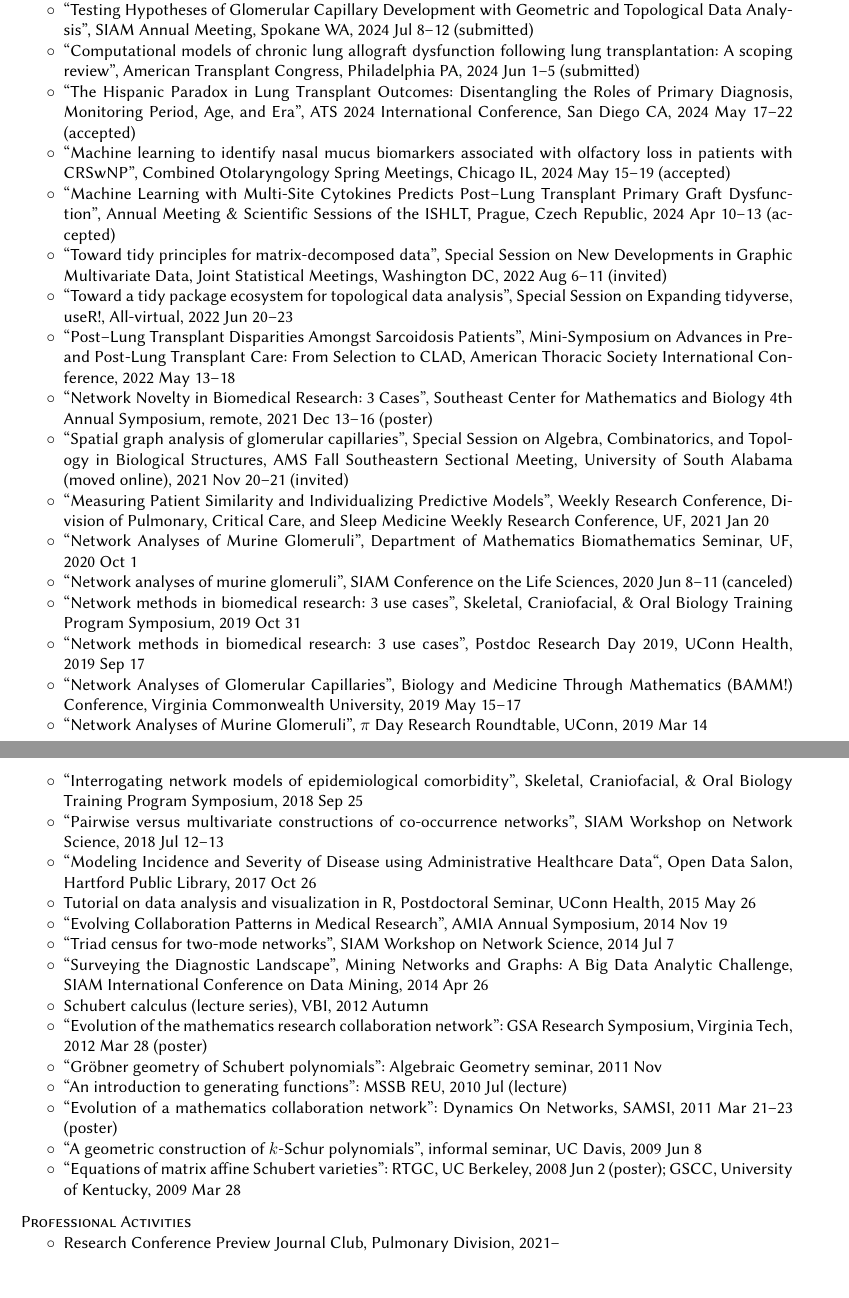
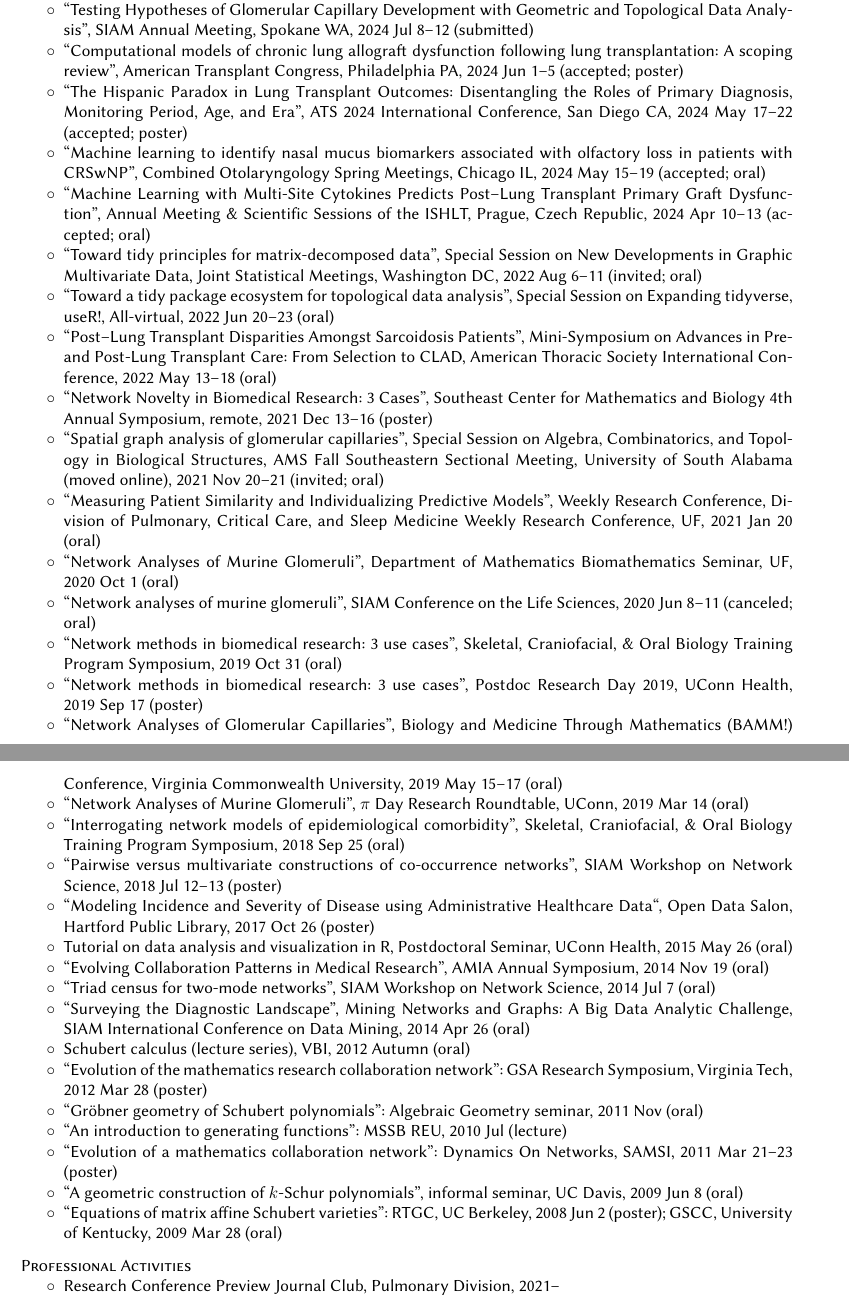
Before and after one commit to corybrunson/brunson-cv, a LaTeX CV (brunson-cv.tex): two parts of pages 5 and 6 of 6, joined at a grey line, cut so that both start at the same text, the shorter picture padded with empty space. Compiled offline with pdfLaTeX.

Commit message:
note presentation types + acceptance at atc2024

```diff
--- a/brunson-cv.tex
+++ b/brunson-cv.tex
@@ -440,61 +440,61 @@ From work by Paul M. Magwene, {\tt\small latex-nihbiosketch}: A \LaTeX\ class im
 \item
 ``Testing Hypotheses of Glomerular Capillary Development with Geometric and Topological Data Analysis'', SIAM Annual Meeting, Spokane WA, 2024~Jul~8--12 (submitted)
 \item
-``Computational models of chronic lung allograft dysfunction following lung transplantation: A scoping review'', American Transplant Congress, Philadelphia PA, 2024~Jun~1--5 (submitted)
+``Computational models of chronic lung allograft dysfunction following lung transplantation: A scoping review'', American Transplant Congress, Philadelphia PA, 2024~Jun~1--5 (accepted; poster)
 \item
-``The Hispanic Paradox in Lung Transplant Outcomes: Disentangling the Roles of Primary Diagnosis, Monitoring Period, Age, and Era'', ATS 2024 International Conference, San Diego CA, 2024~May~17--22 (accepted)
+``The Hispanic Paradox in Lung Transplant Outcomes: Disentangling the Roles of Primary Diagnosis, Monitoring Period, Age, and Era'', ATS 2024 International Conference, San Diego CA, 2024~May~17--22 (accepted; poster)
 \item
-``Machine learning to identify nasal mucus biomarkers associated with olfactory loss in patients with CRSwNP'', Combined Otolaryngology Spring Meetings, Chicago IL, 2024~May~15--19 (accepted)
+``Machine learning to identify nasal mucus biomarkers associated with olfactory loss in patients with CRSwNP'', Combined Otolaryngology Spring Meetings, Chicago IL, 2024~May~15--19 (accepted; oral)
 \item
-``Machine Learning with Multi-Site Cytokines Predicts Post--Lung Transplant Primary Graft Dysfunction'', Annual Meeting \& Scientific Sessions of the ISHLT, Prague, Czech Republic, 2024~Apr~10--13 (accepted)
+``Machine Learning with Multi-Site Cytokines Predicts Post--Lung Transplant Primary Graft Dysfunction'', Annual Meeting \& Scientific Sessions of the ISHLT, Prague, Czech Republic, 2024~Apr~10--13 (accepted; oral)
 %\item
-%``Machine learning and integer programming yield simple risk scores that can increase detection of severe alpha-1 antitrypsin deficiency'', College of Medicine Celebration of Research, Gainesville FL, 2024~Feb~12
+%``Machine learning and integer programming yield simple risk scores that can increase detection of severe alpha-1 antitrypsin deficiency'', College of Medicine Celebration of Research, Gainesville FL, 2024~Feb~12 (poster)
 %\item
-%``Computational models of chronic lung allograft dysfunction following lung transplantation: A scoping review'', Department of Medicine Celebration of Research, Gainesville FL, 2023~Oct~26
+%``Computational models of chronic lung allograft dysfunction following lung transplantation: A scoping review'', Department of Medicine Celebration of Research, Gainesville FL, 2023~Oct~26 (poster)
 %\item
-%``Efficient Modeling of Individualized COVID-19 Mortality Risk'', UF CTSI Learning Health System Research Day, Gainesville FL, 2023~Apr~10
+%``Efficient Modeling of Individualized COVID-19 Mortality Risk'', UF CTSI Learning Health System Research Day, Gainesville FL, 2023~Apr~10 (poster)
 %\item
-%``Efficient Modeling of Individualized COVID-19 Mortality Risk'', UF CTSI Research Day, Gainesville FL, 2023~Apr~14
+%``Efficient Modeling of Individualized COVID-19 Mortality Risk'', UF CTSI Research Day, Gainesville FL, 2023~Apr~14 (poster)
 %\item
 %``Adaptive Landmark Selection from Vectorized Patient Data of Varying Density'', AMIA Annual Symposium, Washington DC, 2022~Nov~5--9 (not accepted)
 %\item
 %``Domain-Informed and -Agnostic Patient Similarity Measures for Individualized Mortality Prediction'', AMIA Annual Symposium, Washington DC, 2022~Nov~5--9 (not accepted)
 \item
-``Toward tidy principles for matrix-decomposed data'', Special Session on New Developments in Graphic Multivariate Data, Joint Statistical Meetings, Washington DC, 2022~Aug~6--11 (invited)
+``Toward tidy principles for matrix-decomposed data'', Special Session on New Developments in Graphic Multivariate Data, Joint Statistical Meetings, Washington DC, 2022~Aug~6--11 (invited; oral)
 \item
-``Toward a tidy package ecosystem for topological data analysis'', Special Session on Expanding {\sffamily tidyverse}, useR!, All-virtual, 2022~Jun~20--23
+``Toward a tidy package ecosystem for topological data analysis'', Special Session on Expanding {\sffamily tidyverse}, useR!, All-virtual, 2022~Jun~20--23 (oral)
 \item
-``Post--Lung Transplant Disparities Amongst Sarcoidosis Patients'', Mini-Symposium on Advances in Pre- and Post-Lung Transplant Care: From Selection to CLAD, American Thoracic Society International Conference, 2022~May~13--18
+``Post--Lung Transplant Disparities Amongst Sarcoidosis Patients'', Mini-Symposium on Advances in Pre- and Post-Lung Transplant Care: From Selection to CLAD, American Thoracic Society International Conference, 2022~May~13--18 (oral)
 \item
 ``Network Novelty in Biomedical Research: 3 Cases'', Southeast Center for Mathematics and Biology 4th Annual Symposium, remote, 2021~Dec~13--16 (poster)
 \item
-``Spatial graph analysis of glomerular capillaries'', Special Session on Algebra, Combinatorics, and Topology in Biological Structures, AMS Fall Southeastern Sectional Meeting, University of South Alabama (moved online), 2021~Nov~20--21 (invited)
+``Spatial graph analysis of glomerular capillaries'', Special Session on Algebra, Combinatorics, and Topology in Biological Structures, AMS Fall Southeastern Sectional Meeting, University of South Alabama (moved online), 2021~Nov~20--21 (invited; oral)
 \item
-``Measuring Patient Similarity and Individualizing Predictive Models'', Weekly Research Conference, Division of Pulmonary, Critical Care, and Sleep Medicine Weekly Research Conference, UF, 2021~Jan~20
+``Measuring Patient Similarity and Individualizing Predictive Models'', Weekly Research Conference, Division of Pulmonary, Critical Care, and Sleep Medicine Weekly Research Conference, UF, 2021~Jan~20 (oral)
 \item
-``Network Analyses of Murine Glomeruli'', Department of Mathematics Biomathematics Seminar, UF, 2020~Oct~1
+``Network Analyses of Murine Glomeruli'', Department of Mathematics Biomathematics Seminar, UF, 2020~Oct~1 (oral)
 \item
-``Network analyses of murine glomeruli'', SIAM Conference on the Life Sciences, 2020~Jun~8--11 (canceled)
+``Network analyses of murine glomeruli'', SIAM Conference on the Life Sciences, 2020~Jun~8--11 (canceled; oral)
 \item
-``Network methods in biomedical research: 3 use cases'', Skeletal, Craniofacial, \& Oral Biology Training Program Symposium, 2019~Oct~31
+``Network methods in biomedical research: 3 use cases'', Skeletal, Craniofacial, \& Oral Biology Training Program Symposium, 2019~Oct~31 (oral)
 \item
-``Network methods in biomedical research: 3 use cases'', Postdoc Research Day 2019, UConn Health, 2019~Sep~17
+``Network methods in biomedical research: 3 use cases'', Postdoc Research Day 2019, UConn Health, 2019~Sep~17 (poster)
 \item
-``Network Analyses of Glomerular Capillaries'', Biology and Medicine Through Mathematics (BAMM!) Conference, Virginia Commonwealth University, 2019~May~15--17
+``Network Analyses of Glomerular Capillaries'', Biology and Medicine Through Mathematics (BAMM!) Conference, Virginia Commonwealth University, 2019~May~15--17 (oral)
 \item
-``Network Analyses of Murine Glomeruli'', $\pi$ Day Research Roundtable, UConn, 2019~Mar~14
+``Network Analyses of Murine Glomeruli'', $\pi$ Day Research Roundtable, UConn, 2019~Mar~14 (oral)
 \item
-``Interrogating network models of epidemiological comorbidity'', Skeletal, Craniofacial, \& Oral Biology Training Program Symposium, 2018~Sep~25
+``Interrogating network models of epidemiological comorbidity'', Skeletal, Craniofacial, \& Oral Biology Training Program Symposium, 2018~Sep~25 (oral)
 %\item
-%``Network analysis to measure disparities in professional healthcare infrastructure'', MiM Journal Club
+%``Network analysis to measure disparities in professional healthcare infrastructure'', MiM Journal Club (oral)
 \item
-``Pairwise versus multivariate constructions of co-occurrence networks'', SIAM Workshop on Network Science, 2018~Jul~12--13
+``Pairwise versus multivariate constructions of co-occurrence networks'', SIAM Workshop on Network Science, 2018~Jul~12--13 (poster)
 %\item
-%``Conventional versus topological data analysis for disease subtyping: cases of type-2 diabetes mellitus'', MiM Journal Club, 2018
+%``Conventional versus topological data analysis for disease subtyping: cases of type-2 diabetes mellitus'', MiM Journal Club, 2018 (oral)
 %\item
-%``Co-occurrence Networks from Correlation Matrices'', CICATS study group, 2018
+%``Co-occurrence Networks from Correlation Matrices'', CICATS study group, 2018 (oral)
 \item
-``Modeling Incidence and Severity of Disease using Administrative Healthcare Data``, Open Data Salon, Hartford Public Library, 2017~Oct~26
+``Modeling Incidence and Severity of Disease using Administrative Healthcare Data``, Open Data Salon, Hartford Public Library, 2017~Oct~26 (poster)
 %\item
 %``Applications of network analysis to routinely collected health care data'', CQM presentation, UConn Health, 2017
 %\item
@@ -508,17 +508,17 @@ From work by Paul M. Magwene, {\tt\small latex-nihbiosketch}: A \LaTeX\ class im
 %\item
 %``Scientometrics in Space and Time'', CQM Faculty/Staff seminar, 2016
 \item
-Tutorial on data analysis and visualization in R, Postdoctoral Seminar, UConn Health, 2015~May~26
+Tutorial on data analysis and visualization in R, Postdoctoral Seminar, UConn Health, 2015~May~26 (oral)
 \item
-``Evolving Collaboration Patterns in Medical Research'', AMIA Annual Symposium, 2014~Nov~19
+``Evolving Collaboration Patterns in Medical Research'', AMIA Annual Symposium, 2014~Nov~19 (oral)
 \item
-``Triad census for two-mode networks'', SIAM Workshop on Network Science, 2014~Jul~7
+``Triad census for two-mode networks'', SIAM Workshop on Network Science, 2014~Jul~7 (oral)
 \item
-``Surveying the Diagnostic Landscape'', Mining Networks and Graphs: A Big Data Analytic Challenge, SIAM International Conference on Data Mining, 2014~Apr~26
+``Surveying the Diagnostic Landscape'', Mining Networks and Graphs: A Big Data Analytic Challenge, SIAM International Conference on Data Mining, 2014~Apr~26 (oral)
 %\item
 %``Caution in interpreting graph-theoretic diagnostics'', SIAM Student Seminar, 2013~Apr
 \item
-Schubert calculus (lecture series), VBI, 2012~Autumn
+Schubert calculus (lecture series), VBI, 2012~Autumn (oral)
 %\item
 %Applied Discrete Mathematics Group seminar:
 %\begin{itemize}[nolistsep]
@@ -538,15 +538,15 @@ Schubert calculus (lecture series), VBI, 2012~Autumn
 \item
 ``Evolution of the mathematics research collaboration network'': GSA Research Symposium, Virginia Tech, 2012~Mar~28 (poster)
 \item
-``Gr\"obner geometry of Schubert polynomials'': Algebraic Geometry seminar, 2011~Nov
+``Gr\"obner geometry of Schubert polynomials'': Algebraic Geometry seminar, 2011~Nov (oral)
 \item
 ``An introduction to generating functions'': MSSB REU, 2010~Jul (lecture)
 \item
 ``Evolution of a mathematics collaboration network'': Dynamics On Networks, SAMSI, 2011~Mar~21--23 (poster)
 \item
-``A geometric construction of \(k\)-Schur polynomials'', informal seminar, UC Davis, 2009~Jun~8
+``A geometric construction of \(k\)-Schur polynomials'', informal seminar, UC Davis, 2009~Jun~8 (oral)
 \item
-``Equations of matrix affine Schubert varieties'': RTGC, UC Berkeley, 2008~Jun~2 (poster); GSCC, University of Kentucky, 2009~Mar~28
+``Equations of matrix affine Schubert varieties'': RTGC, UC Berkeley, 2008~Jun~2 (poster); GSCC, University of Kentucky, 2009~Mar~28 (oral)
 %\item
 %``Schubert calculus'': Algebraic Geometry, 2009 (guest lecture)
 %\item
```
